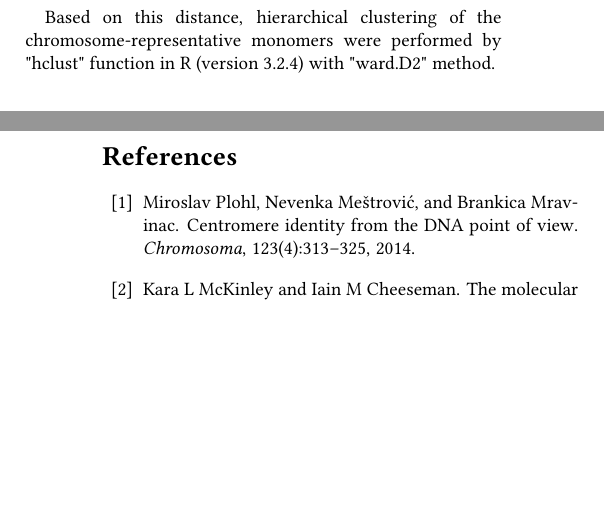
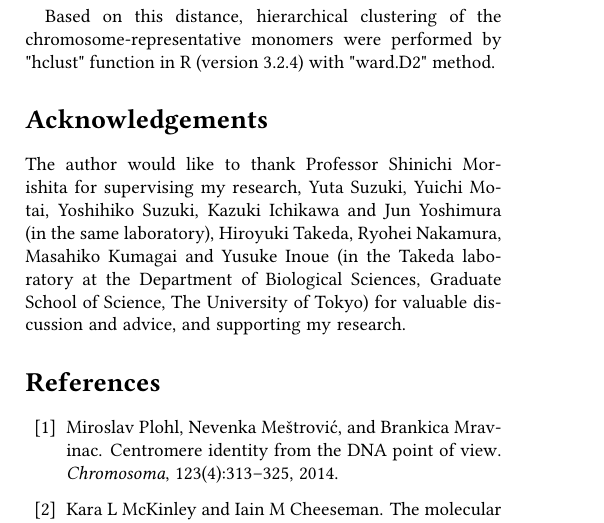
Before and after one commit to stomk/master-thesis, a LaTeX document (main.tex, which reads sections/acknowledgements.tex): two parts of the columns of pages 12 and 13 of 19 before the commit and part of one column of page 12 of 19 after it, the two joined at a grey line, cut so that both start at the same text, the shorter picture padded with empty space. Compiled offline with pdfLaTeX.

Commit message:
Add acknowledgements

```diff
--- a/main.tex
+++ b/main.tex
@@ -63,5 +62,6 @@
 \section*{Methods}
 \input{sections/methods.tex}
 
-%\section*{Acknowledgements}
+\section*{Acknowledgements}
+\input{sections/acknowledgements.tex}
 
--- /dev/null
+++ b/sections/acknowledgements.tex
@@ -0,0 +1 @@
+The author would like to thank Professor Shinichi Morishita for supervising my research, Yuta Suzuki, Yuichi Motai, Yoshihiko Suzuki, Kazuki Ichikawa and Jun Yoshimura (in the same laboratory), Hiroyuki Takeda, Ryohei Nakamura, Masahiko Kumagai and Yusuke Inoue (in the Takeda laboratory at the Department of Biological Sciences, Graduate School of Science, The University of Tokyo) for valuable discussion and advice, and supporting my research.
```
Also changed, not shown: main.tex (2 more changed lines).
